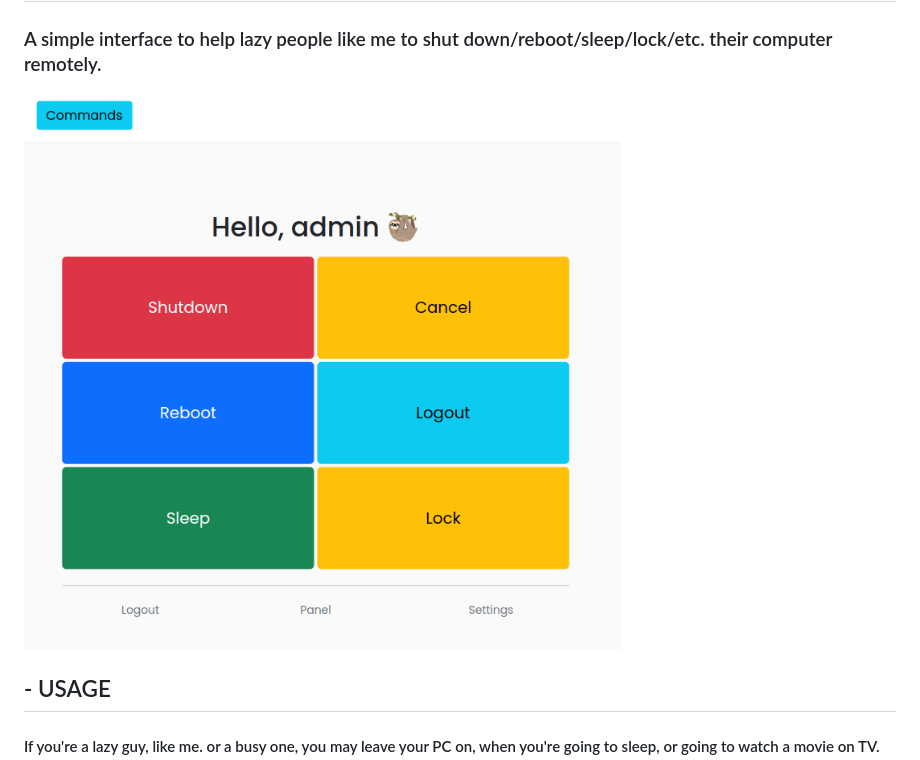
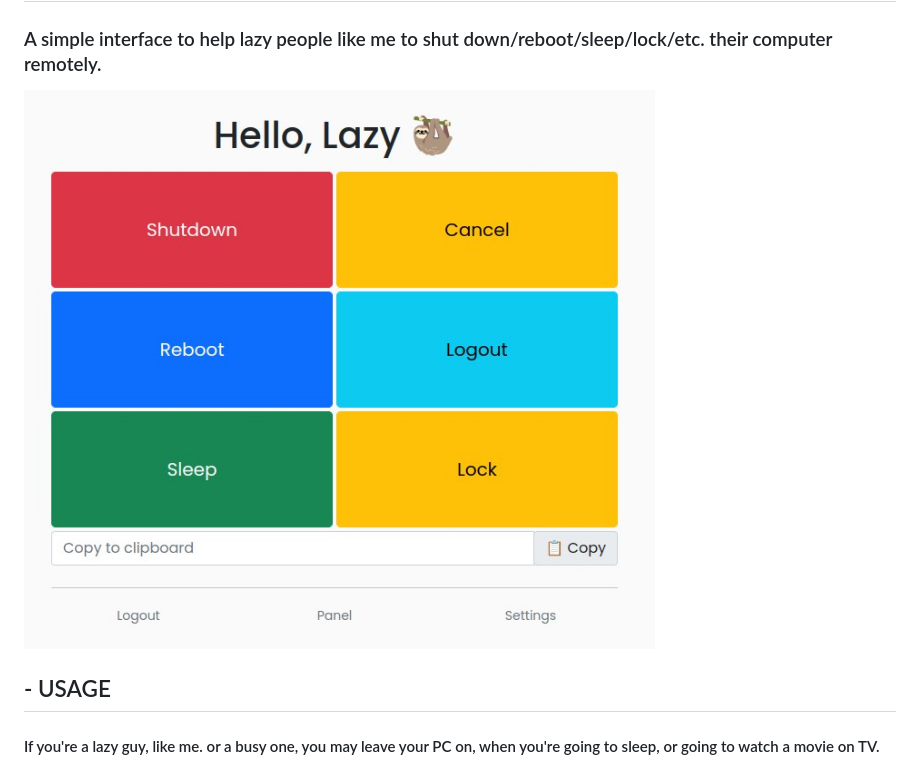
Before and after one commit to mehdiirh/LazyHelper, a Markdown page: README.md, the part around the change. Drawn GitHub-style; pictures changed too: images/img.jpg (added), images/img.png (deleted).

Commit message:
[UPDATE] Update demo image

```diff
--- a/README.md
+++ b/README.md
@@ -2,7 +2,7 @@
 
 ### A simple interface to help lazy people like me to shut down/reboot/sleep/lock/etc. their computer remotely.
 
-![img.png](images/img.png)
+![img.png](images/img.jpg)
 
 ## - USAGE
 
```
